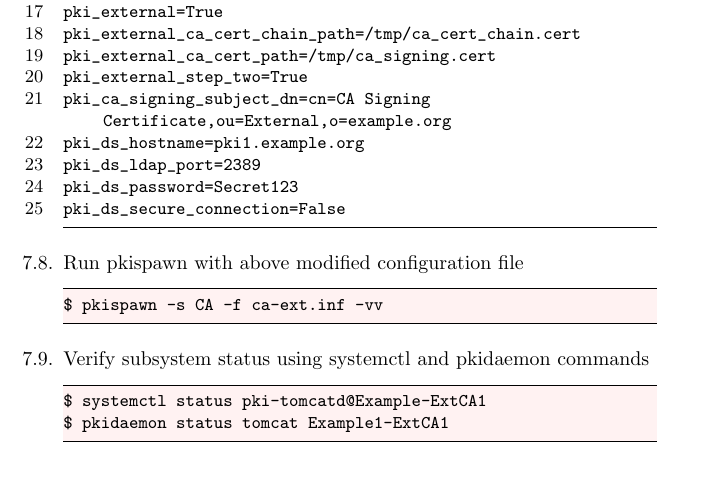
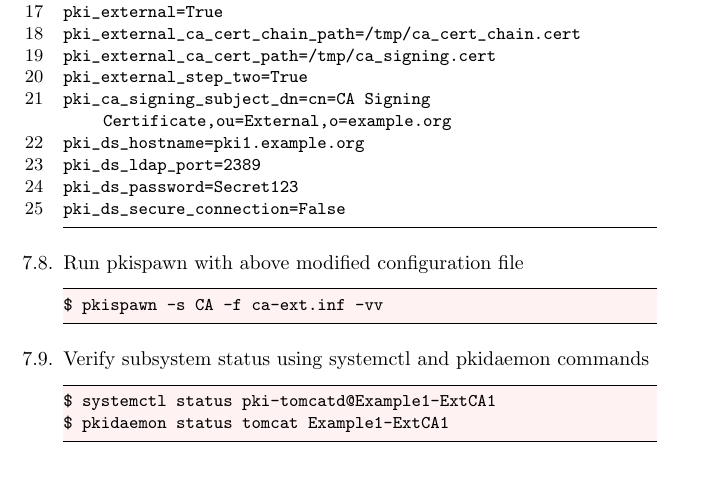
Before and after one commit to mrniranjan/pkiworkshop, a LaTeX document (training.tex): part of page 50 of 80, cut so that both start at the same text. Compiled offline with pdfLaTeX.

Commit message:
Minor fixes
Signed-off-by: Niranjan Mallapadi <mrniranjan@redhat.com>

```diff
--- a/training.tex
+++ b/training.tex
@@ -2098,7 +2098,7 @@ $ pkispawn -s CA -f ca-ext.inf -vv
                         \end{lstlisting}
                     \item Verify subsystem status using systemctl and pkidaemon commands
                     \begin{lstlisting}[style=bashInputStyle]
-$ systemctl status pki-tomcatd@Example-ExtCA1
+$ systemctl status pki-tomcatd@Example1-ExtCA1
 $ pkidaemon status tomcat Example1-ExtCA1
                     \end{lstlisting}
                 \end{enumerate}
```
Also changed, not shown: training.pdf, 3 other files.
